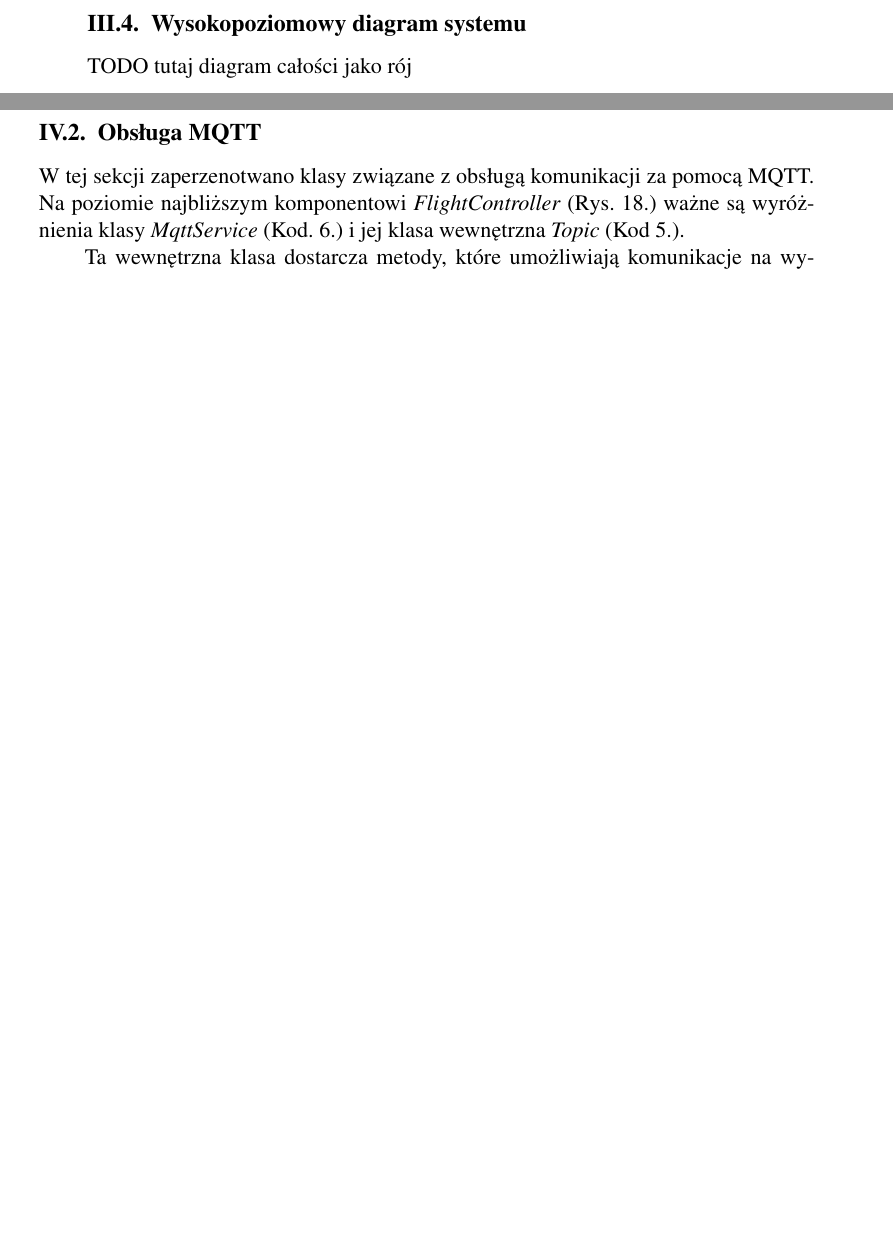
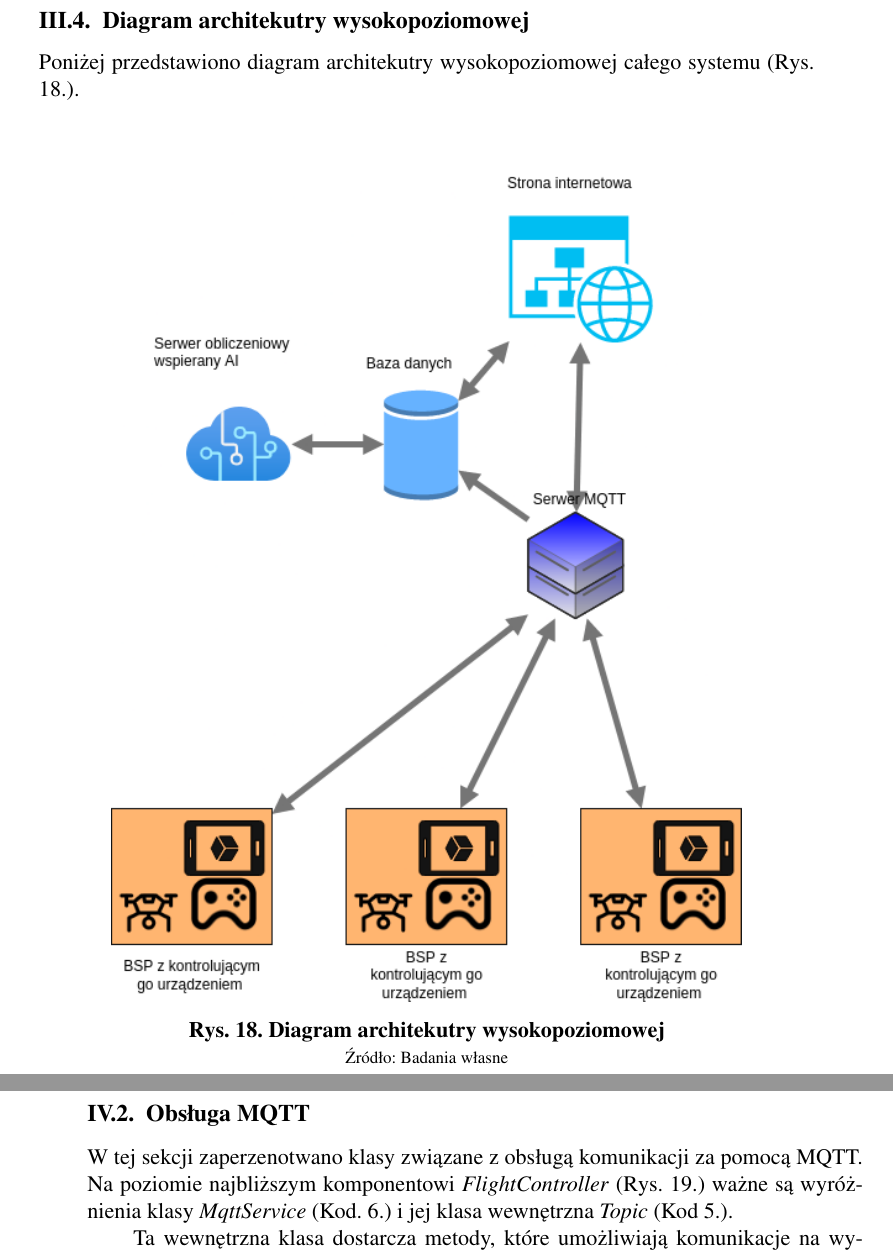
Before and after one commit to Kajkitsu/praca_magisterska, a LaTeX thesis (praca.tex): two parts of pages 31 and 46 of 68 before the commit and two parts of pages 32 and 47 of 69 after it, joined at a grey line, cut at the place of the change, the shorter picture padded with empty space. Compiled offline with pdfLaTeX.

Commit message:
high level png

```diff
--- a/praca.tex
+++ b/praca.tex
@@ -530,8 +530,19 @@ Podsumowując, stos technologiczny prezentuje się następująco:
   \item MQTT
 \end{itemize}
 
-\subsection{Wysokopoziomowy diagram systemu}
-TODO tutaj diagram całości jako rój
+\newpage
+\subsection{Diagram architekutry wysokopoziomowej}
+
+Poniżej przedstawiono diagram architekutry wysokopoziomowej całego systemu (Rys. 18.).
+
+
+
+\begin{figure}[!ht]
+  \centering
+  \includegraphics[width=13cm]{./Obrazy/highlevel.png}
+  \caption{Diagram architekutry wysokopoziomowej}
+  \source{Badania własne}
+  \end{figure}
 
 \newpage
 \subsection{Diagram komponentów}
@@ -762,7 +773,7 @@ class CommandFactory {
 
 
 \subsection{Obsługa MQTT}
- W tej sekcji zaperzenotwano klasy związane z obsługą komunikacji za pomocą MQTT. Na poziomie najbliższym komponentowi \textit{FlightController} (Rys. 18.) ważne są wyróżnienia klasy \textit{MqttService} (Kod. 6.) i jej klasa wewnętrzna \textit{Topic} (Kod 5.).
+ W tej sekcji zaperzenotwano klasy związane z obsługą komunikacji za pomocą MQTT. Na poziomie najbliższym komponentowi \textit{FlightController} (Rys. 19.) ważne są wyróżnienia klasy \textit{MqttService} (Kod. 6.) i jej klasa wewnętrzna \textit{Topic} (Kod 5.).
 
  Ta wewnętrzna klasa dostarcza metody, które umożliwiają komunikacje na wybranych Topic-ach z minimalnym wysiłkiem dla programisty. Jako argmuent w swoim konstruktorze przyjmuje ścieżke Topica MQTT. Dzięki temu meotdy odpowiedzialne za publikowanie wiadmości MQTT (linie nr 2-8) ograniczone są do jednego argmuentu, ich treści. Pozostałe metody, jak np. włączenia subskrybcji(linie 14-15), sprawdzenia czy dany Topic jest subskrybowany (10-12) czy pobierania wiadmości nie potrzebują żadnych dodatkowych argumentów. Klasa te też jest bardzo krótka ponieważ wszystkie skąplikowane operacja są wykonywane przez \textit{MqttService}.
 
```
Also changed, not shown: Obrazy/highlevel.png (added), praca.pdf, praca.tex (8 more changed lines), 1 other file.
